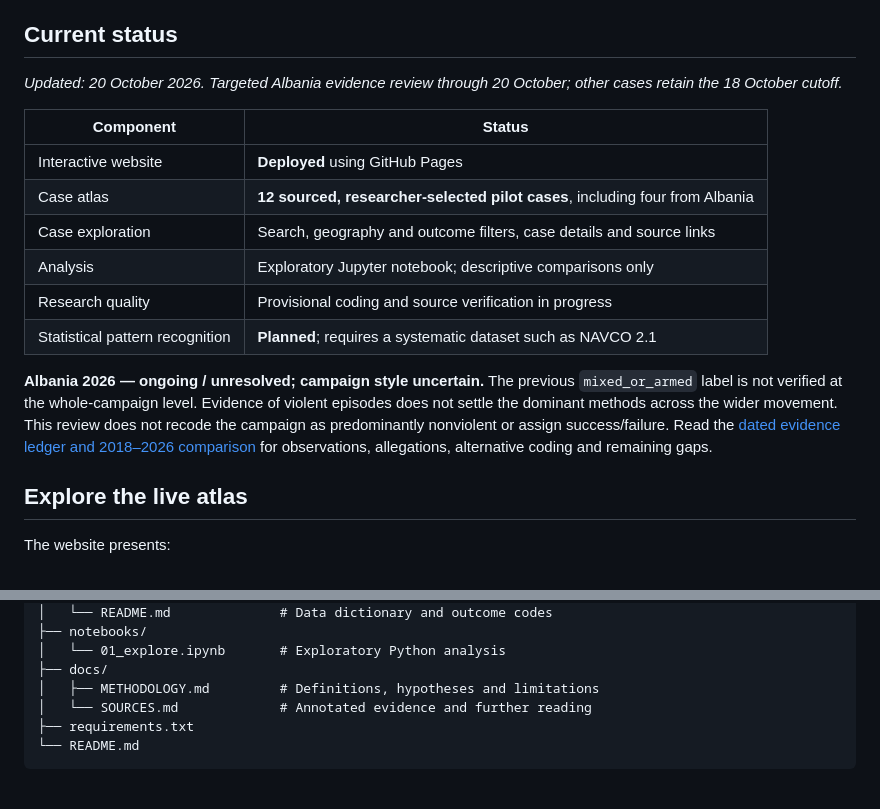
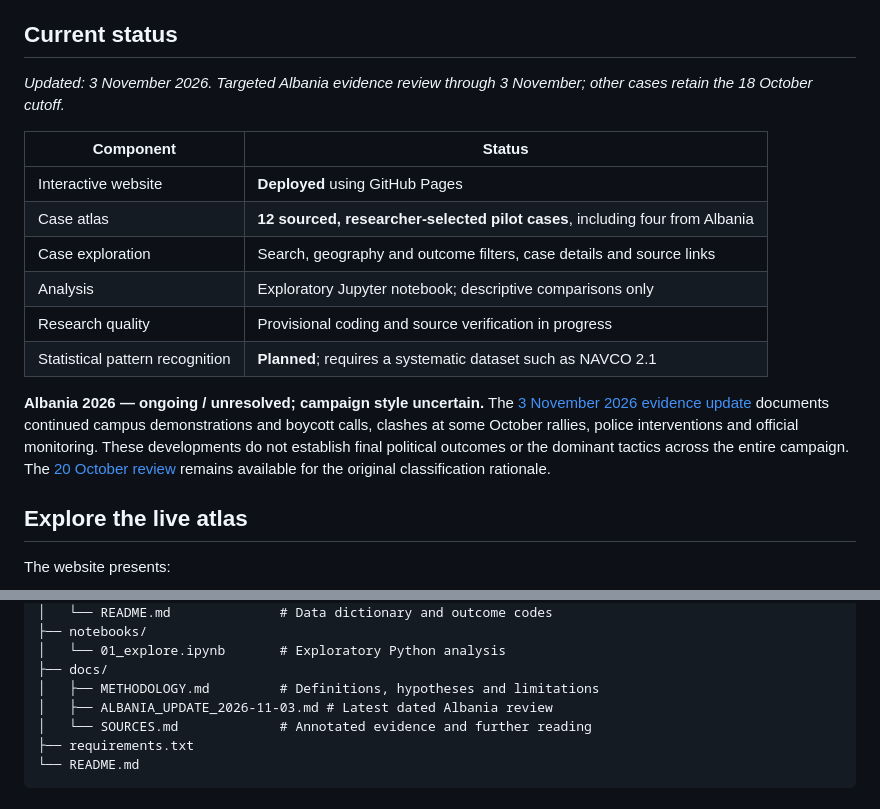
Before and after one commit to elonaelon000/civil-resistance-research, a Markdown page: README.md, 2 parts joined by grey strips. Rendered like a GitHub page.

Commit message:
Refresh project overview with November 3 Albania evidence

```diff
--- a/README.md
+++ b/README.md
@@ -20,7 +20,7 @@ This project separates a movement's immediate political result from its longer-t
 
 ## Current status
 
-*Updated: 20 October 2026. Targeted Albania evidence review through 20 October; other cases retain the 18 October cutoff.*
+*Updated: 3 November 2026. Targeted Albania evidence review through 3 November; other cases retain the 18 October cutoff.*
 
 | Component | Status |
 | --- | --- |
@@ -31,7 +31,7 @@ This project separates a movement's immediate political result from its longer-t
 | Research quality | Provisional coding and source verification in progress |
 | Statistical pattern recognition | **Planned**; requires a systematic dataset such as NAVCO 2.1 |
 
-**Albania 2026 — ongoing / unresolved; campaign style uncertain.** The previous `mixed_or_armed` label is not verified at the whole-campaign level. Evidence of violent episodes does not settle the dominant methods across the wider movement. This review does not recode the campaign as predominantly nonviolent or assign success/failure. Read the [dated evidence ledger and 2018–2026 comparison](docs/ALBANIA_REVIEW_2026-10-20.md) for observations, allegations, alternative coding and remaining gaps.
+**Albania 2026 — ongoing / unresolved; campaign style uncertain.** The [3 November 2026 evidence update](docs/ALBANIA_UPDATE_2026-11-03.md) documents continued campus demonstrations and boycott calls, clashes at some October rallies, police interventions and official monitoring. These developments do not establish final political outcomes or the dominant tactics across the entire campaign. The [20 October review](docs/ALBANIA_REVIEW_2026-10-20.md) remains available for the original classification rationale.
 
 ## Explore the live atlas
 
@@ -60,6 +60,7 @@ civil-resistance-research/
 │   └── 01_explore.ipynb       # Exploratory Python analysis
 ├── docs/
 │   ├── METHODOLOGY.md         # Definitions, hypotheses and limitations
+│   ├── ALBANIA_UPDATE_2026-11-03.md # Latest dated Albania review
 │   └── SOURCES.md             # Annotated evidence and further reading
 ├── requirements.txt
 └── README.md
```
